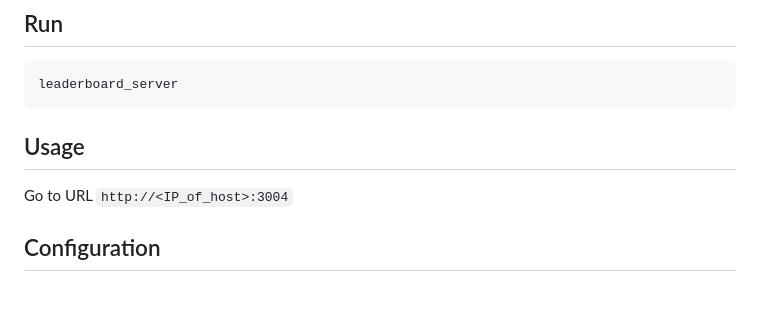
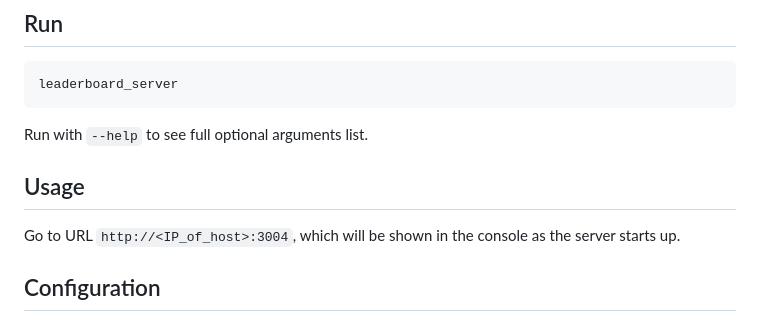
Before and after one commit to CoolCat467/Leaderboard-Server, a Markdown page: README.md, the part around one of its changes. Drawn GitHub-style; blank space fills up the shorter version.

Commit message:
Mention `--help` in README file

````diff
--- a/README.md
+++ b/README.md
@@ -26,9 +26,12 @@ pip install git+https://github.com/CoolCat467/Leaderboard-Server.git
 ```console
 leaderboard_server
 ```
+Run with `--help` to see full optional arguments list.
+
 
 ## Usage
-Go to URL `http://<IP_of_host>:3004`
+Go to URL `http://<IP_of_host>:3004`, which will be shown in the console
+as the server starts up.
 
 
 ## Configuration
````
Also changed, not shown: other parts of README.md (+2 -1 lines).
